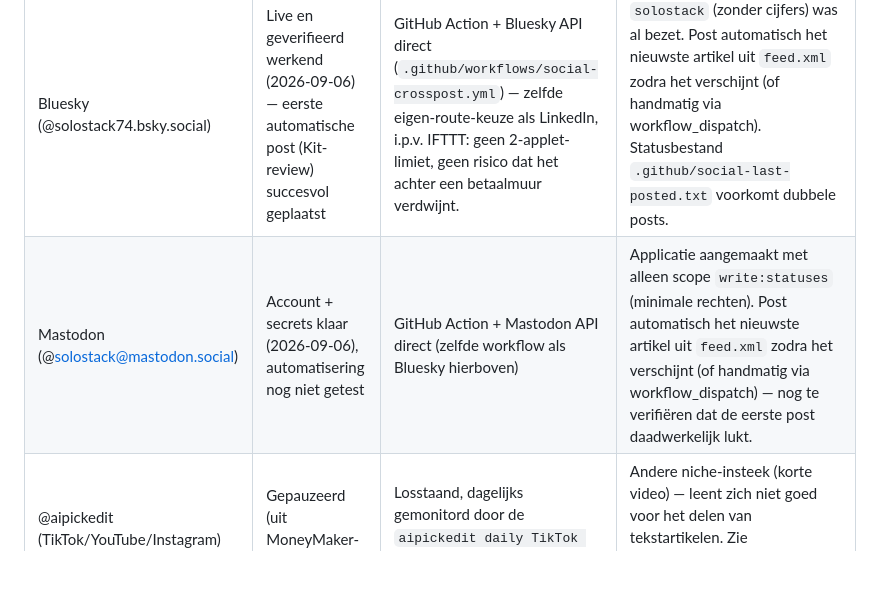
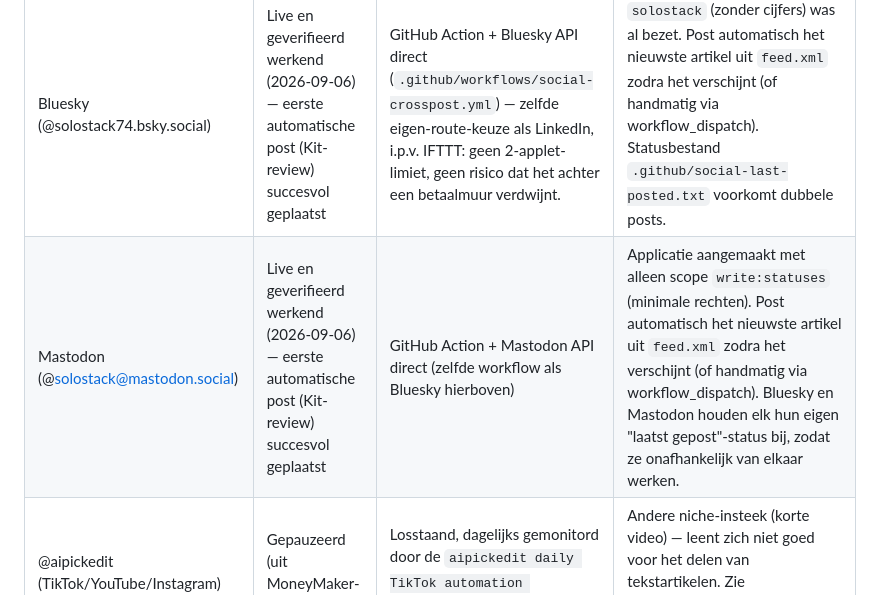
Before and after one commit to Johan1974/solo-stack-blog, a Markdown page: SOCIAL-CHANNELS.md, the part around the change. GitHub-like rendering; blank space fills up the shorter version.

Commit message:
Mastodon-crossposting geverifieerd werkend

```diff
--- a/SOCIAL-CHANNELS.md
+++ b/SOCIAL-CHANNELS.md
@@ -7,7 +7,7 @@ Overzicht van welke kanalen gebruikt worden om artikelen te verspreiden, hun sta
 | LinkedIn (persoonlijk profiel, "Johan Lijffijt" — vertegenwoordigt Solo Stack) | Wordt opgezet (2026-09-05) | GitHub Action + LinkedIn API direct (IFTTT bleek deze combinatie achter de Pro-laag ($3,49/mnd) te hebben gezet, dus overgestapt op de gratis eigen route) | Same-day te koppelen, geen goedkeuringstraject (persoonlijk profiel, geen Company Page). Toont bewust de volledige echte naam van de gebruiker — zie CLAUDE.md § Auteur-persona voor de afweging. Vereist eenmalige OAuth-autorisatie door de gebruiker; Claude bouwt en beheert de GitHub Action daarna. |
 | X (Twitter) | Bewust nog niet opgezet | — | Sinds 2026 geen gratis laag meer: $0,015/post, $0,20/post met link (onze shares bevatten altijd een link). Gebruiker koos "voorlopig alleen gratis diensten" (2026-09-05) — later alsnog overwegen als het de moeite waard blijkt. |
 | Bluesky (@solostack74.bsky.social) | Live en geverifieerd werkend (2026-09-06) — eerste automatische post (Kit-review) succesvol geplaatst | GitHub Action + Bluesky API direct (`.github/workflows/social-crosspost.yml`) — zelfde eigen-route-keuze als LinkedIn, i.p.v. IFTTT: geen 2-applet-limiet, geen risico dat het achter een betaalmuur verdwijnt. | `solostack` (zonder cijfers) was al bezet. Post automatisch het nieuwste artikel uit `feed.xml` zodra het verschijnt (of handmatig via workflow_dispatch). Statusbestand `.github/social-last-posted.txt` voorkomt dubbele posts. |
-| Mastodon (@solostack@mastodon.social) | Account + secrets klaar (2026-09-06), automatisering nog niet getest | GitHub Action + Mastodon API direct (zelfde workflow als Bluesky hierboven) | Applicatie aangemaakt met alleen scope `write:statuses` (minimale rechten). Post automatisch het nieuwste artikel uit `feed.xml` zodra het verschijnt (of handmatig via workflow_dispatch) — nog te verifiëren dat de eerste post daadwerkelijk lukt. |
+| Mastodon (@solostack@mastodon.social) | Live en geverifieerd werkend (2026-09-06) — eerste automatische post (Kit-review) succesvol geplaatst | GitHub Action + Mastodon API direct (zelfde workflow als Bluesky hierboven) | Applicatie aangemaakt met alleen scope `write:statuses` (minimale rechten). Post automatisch het nieuwste artikel uit `feed.xml` zodra het verschijnt (of handmatig via workflow_dispatch). Bluesky en Mastodon houden elk hun eigen "laatst gepost"-status bij, zodat ze onafhankelijk van elkaar werken. |
 | @aipickedit (TikTok/YouTube/Instagram) | Gepauzeerd (uit MoneyMaker-periode) | Losstaand, dagelijks gemonitord door de `aipickedit daily TikTok automation research`-routine | Andere niche-insteek (korte video) — leent zich niet goed voor het delen van tekstartikelen. Zie `../MoneyMaker/ACCOUNTS.md` voor volledige status. |
 | Beacons (link-in-bio) | Live — Solo Stack-link toegevoegd (2026-09-06) | Handmatig gedaan door de gebruiker | Link staat bovenaan de Beacons-pagina (beacons.ai/aipickedit), actief en zichtbaar in de preview naast de bestaande Systeme.io-link. |
 
```
